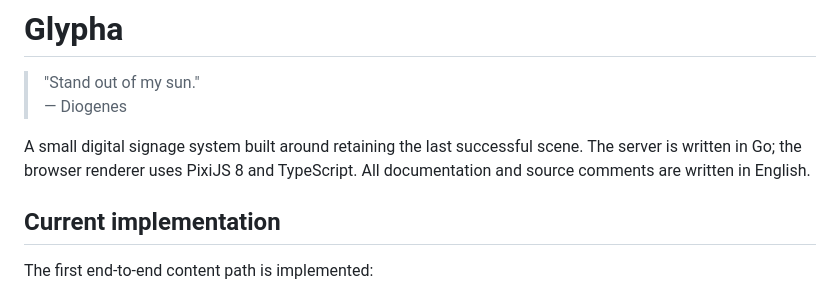
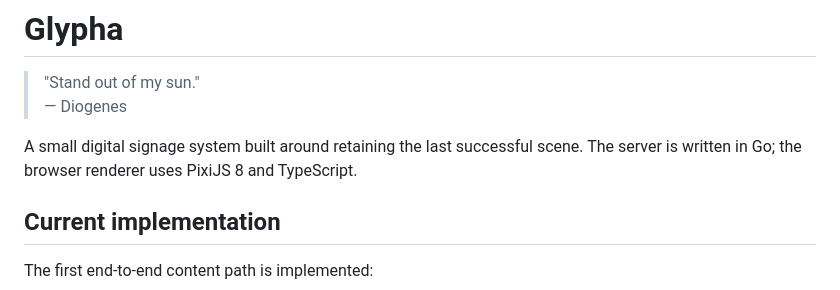
Before and after one commit to kuny/glypha, a Markdown page: README.md, the part around the change. Rendered like a GitHub page.

```diff
--- a/README.md
+++ b/README.md
@@ -5,7 +5,6 @@
 
 A small digital signage system built around retaining the last successful scene.
 The server is written in Go; the browser renderer uses PixiJS 8 and TypeScript.
-All documentation and source comments are written in English.
 
 ## Current implementation
 
```
